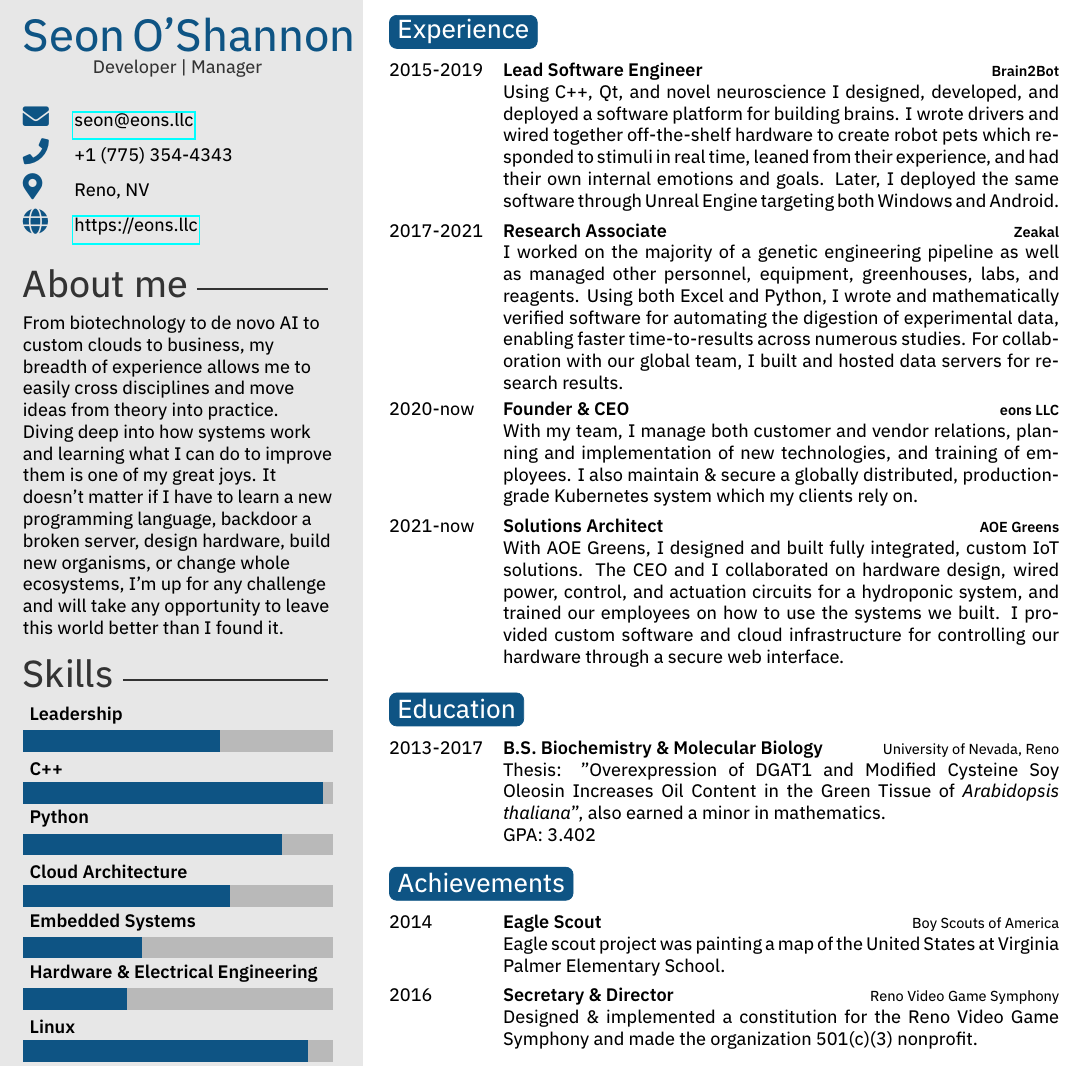
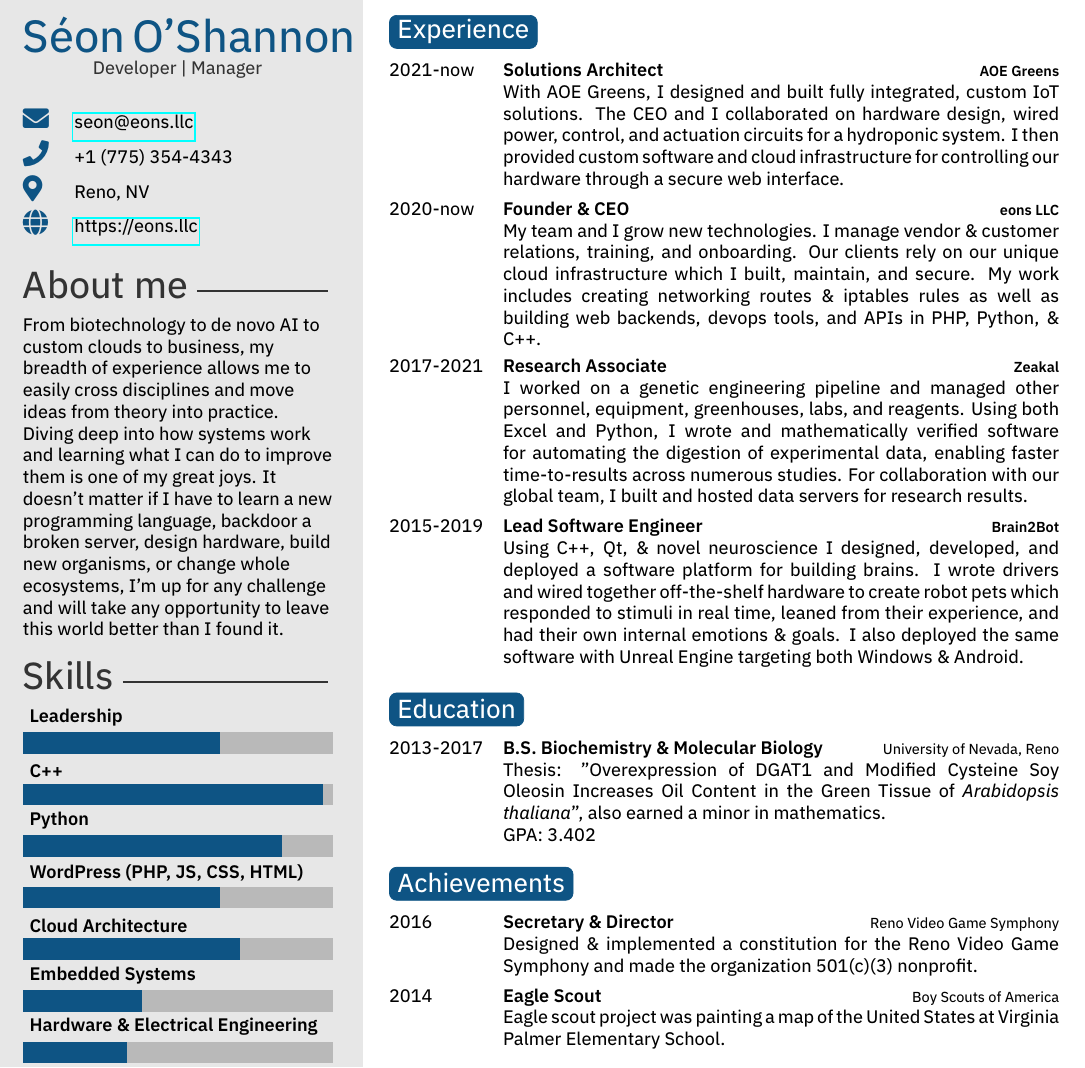
Before and after one commit to eons44/doc_resume, a LaTeX CV (src/main.tex): part of the page, cut so that both start at the same text. The pictures show the PDF file resume_seon-o'shannon.pdf that the author committed with the source.

Commit message:
Adds more on web work and improves formatting.

```diff
--- a/src/main.tex
+++ b/src/main.tex
@@ -43,7 +43,8 @@
 	{\textbf{Linux}/5.5},%
 	{\textbf{Hardware \& Electrical Engineering}/2},%
 	{\textbf{Embedded Systems}/2.3},%
-	{\textbf{Cloud Architecture}/4},%
+	{\textbf{Cloud Architecture}/4.2},%
+    {\textbf{WordPress (PHP, JS, CSS, HTML)}/3.8},%
 	{\textbf{Python}/5},%
 	{\textbf{C++}/5.8},%
 	{\textbf{Leadership}/3.8}%
@@ -75,7 +76,11 @@
 \section{Experience}
 
 \begin{twenty} % Environment for a list with descriptions
-	\twentyitem{2015-2019}{Lead Software Engineer}{\textbf{Brain2Bot}}{%
-		Using C++, Qt, and novel neuroscience I designed, developed, and deployed a software platform for building brains. I wrote drivers and wired together off-the-shelf hardware to create robot pets which responded to stimuli in real time, leaned from their experience, and had their own internal emotions and goals. Later, I deployed the same software through Unreal Engine targeting both Windows and Android.%
+	%\twentyitem{<dates>}{<title>}{<location>}{<description>}
+	\twentyitem{2021-now}{Solutions Architect}{\textbf{AOE Greens}}{%
+		With AOE Greens, I designed and built fully integrated, custom IoT solutions. The CEO and I collaborated on hardware design, wired power, control, and actuation circuits for a hydroponic system. I then provided custom software and cloud infrastructure for controlling our hardware through a secure web interface.%
+	}
+	\twentyitem{2020-now}{Founder \& CEO}{\textbf{eons LLC}}{%
+		My team and I grow new technologies. I manage vendor \& customer relations, training, and onboarding. Our clients rely on our unique cloud infrastructure which I built, maintain, and secure. My work includes creating networking routes \& iptables rules as well as building web backends, devops tools, and APIs in PHP, Python, \& C++.%
 	}
 	\twentyitem{2017-2021}{Research Associate}{\textbf{Zeakal}}{%
@@ -83,11 +88,7 @@
 	}
-	\twentyitem{2020-now}{Founder \& CEO}{\textbf{eons LLC}}{%
-		With my team, I manage both customer and vendor relations, planning and implementation of new technologies, and training of employees. I also maintain \& secure a globally distributed, production-grade Kubernetes system which my clients rely on.%
+	\twentyitem{2015-2019}{Lead Software Engineer}{\textbf{Brain2Bot}}{%
+		Using C++, Qt, \& novel neuroscience I designed, developed, and deployed a software platform for building brains. I wrote drivers and wired together off-the-shelf hardware to create robot pets which responded to stimuli in real time, leaned from their experience, and had their own internal emotions \& goals. I also deployed the same software with Unreal Engine targeting both Windows \& Android.%
 	}
-	\twentyitem{2021-now}{Solutions Architect}{\textbf{AOE Greens}}{%
-		With AOE Greens, I designed and built fully integrated, custom IoT solutions. The CEO and I collaborated on hardware design, wired power, control, and actuation circuits for a hydroponic system, and trained our employees on how to use the systems we built. I provided custom software and cloud infrastructure for controlling our hardware through a secure web interface.%
-	}
-	%\twentyitem{<dates>}{<title>}{<location>}{<description>}
 \end{twenty}
 
 %----------------------------------------------------------------------------------------
```
Also changed, not shown: inc/twentysecondcv.cls (+1 -0 lines), resume_seon-o'shannon.pdf, src/main.tex (12 more changed lines).
